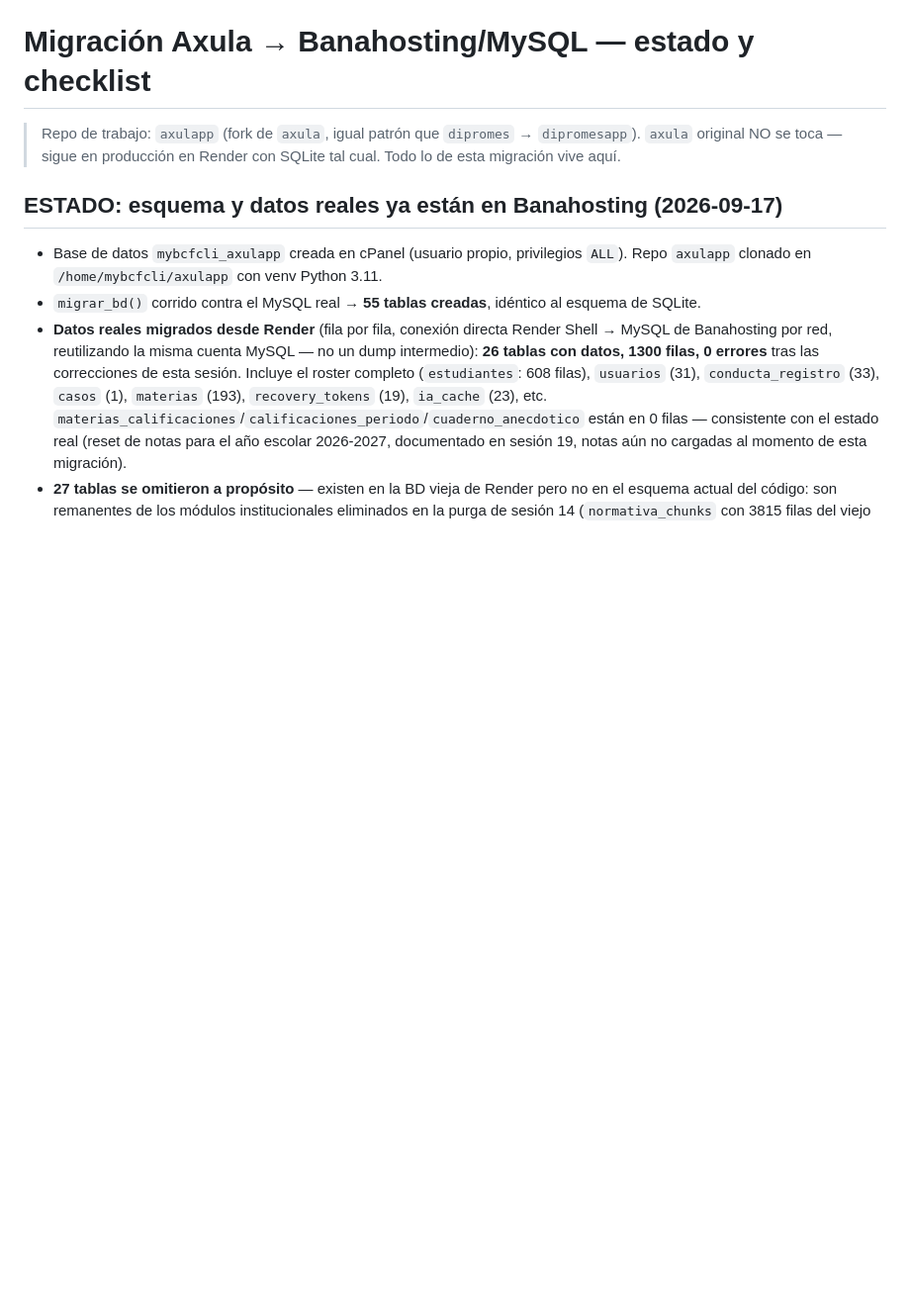
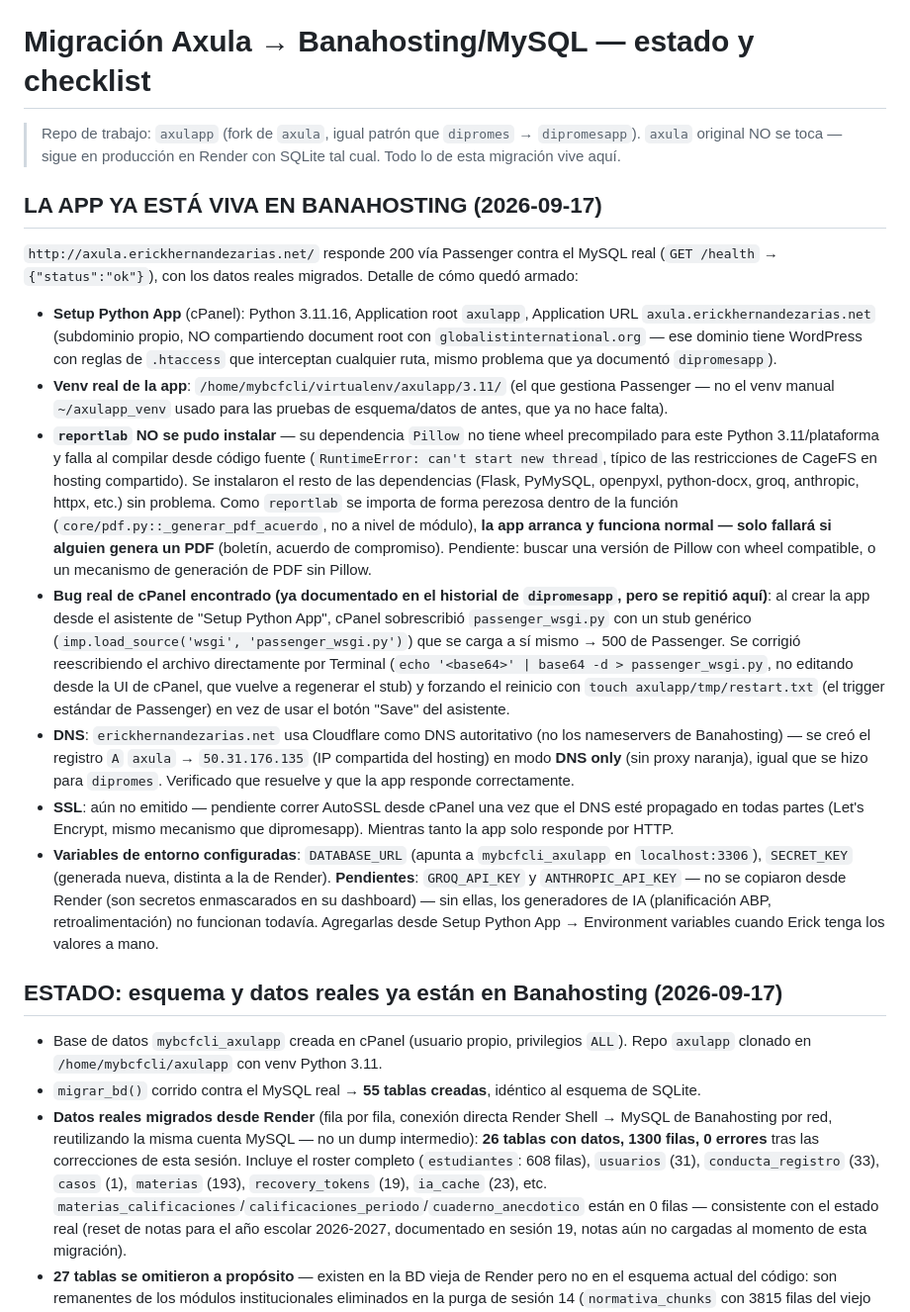
Before and after one commit to erickherndza/axulapp, a Markdown page: MEJORAS/migracion_mysql.md, the part around the change. Shown at 99% size. GitHub-like rendering; blank space fills up the shorter version.

Commit message:
docs: axula ya corre en vivo en Banahosting via Passenger
http://axula.erickhernandezarias.net/ responde 200 contra el MySQL
real de produccion. Documenta como quedo armado: Setup Python App
(3.11.16, subdominio propio para evitar el .htaccess de WordPress en
el dominio principal), reportlab/Pillow sin poder instalarse por
falta de wheel en este hosting (PDF deshabilitado hasta resolverlo,
resto de la app funciona normal por el import perezoso), el bug de
passenger_wsgi.py sobrescrito por el asistente de cPanel (ya conocido
por dipromesapp, corregido reescribiendo el archivo por Terminal), y
el registro DNS en Cloudflare (axula.erickhernandezarias.net, DNS
only). Pendiente: GROQ_API_KEY/ANTHROPIC_API_KEY y AutoSSL.

Co-Authored-By: Claude Sonnet 5 <noreply@anthropic.com>

```diff
--- a/MEJORAS/migracion_mysql.md
+++ b/MEJORAS/migracion_mysql.md
@@ -3,6 +3,57 @@
 > Repo de trabajo: `axulapp` (fork de `axula`, igual patrón que `dipromes` →
 > `dipromesapp`). `axula` original NO se toca — sigue en producción en Render
 > con SQLite tal cual. Todo lo de esta migración vive aquí.
+
+## LA APP YA ESTÁ VIVA EN BANAHOSTING (2026-09-17)
+
+`http://axula.erickhernandezarias.net/` responde 200 vía Passenger contra el
+MySQL real (`GET /health` → `{"status":"ok"}`), con los datos reales
+migrados. Detalle de cómo quedó armado:
+
+- **Setup Python App** (cPanel): Python 3.11.16, Application root `axulapp`,
+  Application URL `axula.erickhernandezarias.net` (subdominio propio, NO
+  compartiendo document root con `globalistinternational.org` — ese dominio
+  tiene WordPress con reglas de `.htaccess` que interceptan cualquier ruta,
+  mismo problema que ya documentó `dipromesapp`).
+- **Venv real de la app**: `/home/mybcfcli/virtualenv/axulapp/3.11/` (el que
+  gestiona Passenger — no el venv manual `~/axulapp_venv` usado para las
+  pruebas de esquema/datos de antes, que ya no hace falta).
+- **`reportlab` NO se pudo instalar** — su dependencia `Pillow` no tiene
+  wheel precompilado para este Python 3.11/plataforma y falla al compilar
+  desde código fuente (`RuntimeError: can't start new thread`, típico de las
+  restricciones de CageFS en hosting compartido). Se instalaron el resto de
+  las dependencias (Flask, PyMySQL, openpyxl, python-docx, groq, anthropic,
+  httpx, etc.) sin problema. Como `reportlab` se importa de forma perezosa
+  dentro de la función (`core/pdf.py::_generar_pdf_acuerdo`, no a nivel de
+  módulo), **la app arranca y funciona normal — solo fallará si alguien
+  genera un PDF** (boletín, acuerdo de compromiso). Pendiente: buscar una
+  versión de Pillow con wheel compatible, o un mecanismo de generación de
+  PDF sin Pillow.
+- **Bug real de cPanel encontrado (ya documentado en el historial de
+  `dipromesapp`, pero se repitió aquí)**: al crear la app desde el asistente
+  de "Setup Python App", cPanel sobrescribió `passenger_wsgi.py` con un stub
+  genérico (`imp.load_source('wsgi', 'passenger_wsgi.py')`) que se carga a
+  sí mismo → 500 de Passenger. Se corrigió reescribiendo el archivo
+  directamente por Terminal (`echo '<base64>' | base64 -d > passenger_wsgi.py`,
+  no editando desde la UI de cPanel, que vuelve a regenerar el stub) y
+  forzando el reinicio con `touch axulapp/tmp/restart.txt` (el trigger
+  estándar de Passenger) en vez de usar el botón "Save" del asistente.
+- **DNS**: `erickhernandezarias.net` usa Cloudflare como DNS autoritativo
+  (no los nameservers de Banahosting) — se creó el registro `A` `axula` →
+  `50.31.176.135` (IP compartida del hosting) en modo **DNS only** (sin
+  proxy naranja), igual que se hizo para `dipromes`. Verificado que resuelve
+  y que la app responde correctamente.
+- **SSL**: aún no emitido — pendiente correr AutoSSL desde cPanel una vez
+  que el DNS esté propagado en todas partes (Let's Encrypt, mismo mecanismo
+  que dipromesapp). Mientras tanto la app solo responde por HTTP.
+- **Variables de entorno configuradas**: `DATABASE_URL` (apunta a
+  `mybcfcli_axulapp` en `localhost:3306`), `SECRET_KEY` (generada nueva,
+  distinta a la de Render). **Pendientes**: `GROQ_API_KEY` y
+  `ANTHROPIC_API_KEY` — no se copiaron desde Render (son secretos
+  enmascarados en su dashboard) — sin ellas, los generadores de IA
+  (planificación ABP, retroalimentación) no funcionan todavía. Agregarlas
+  desde Setup Python App → Environment variables cuando Erick tenga los
+  valores a mano.
 
 ## ESTADO: esquema y datos reales ya están en Banahosting (2026-09-17)
 
```
